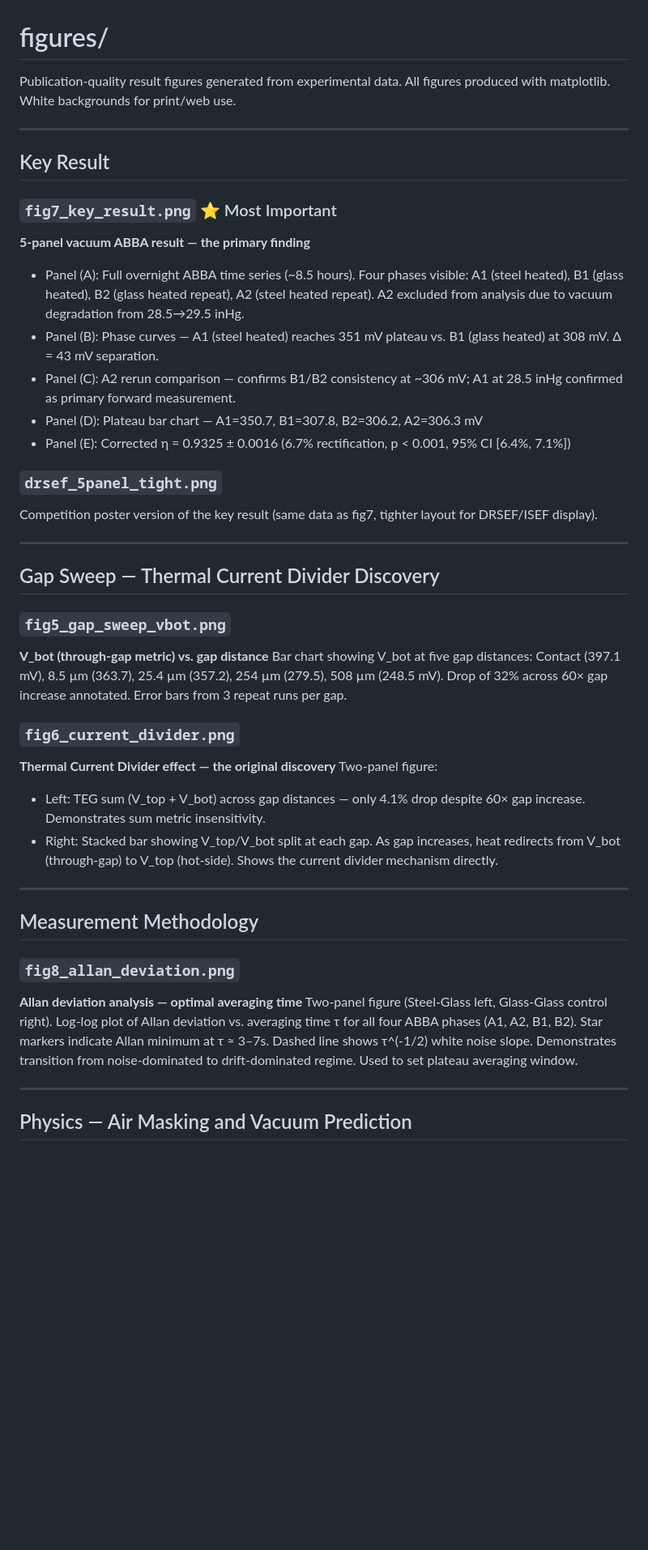
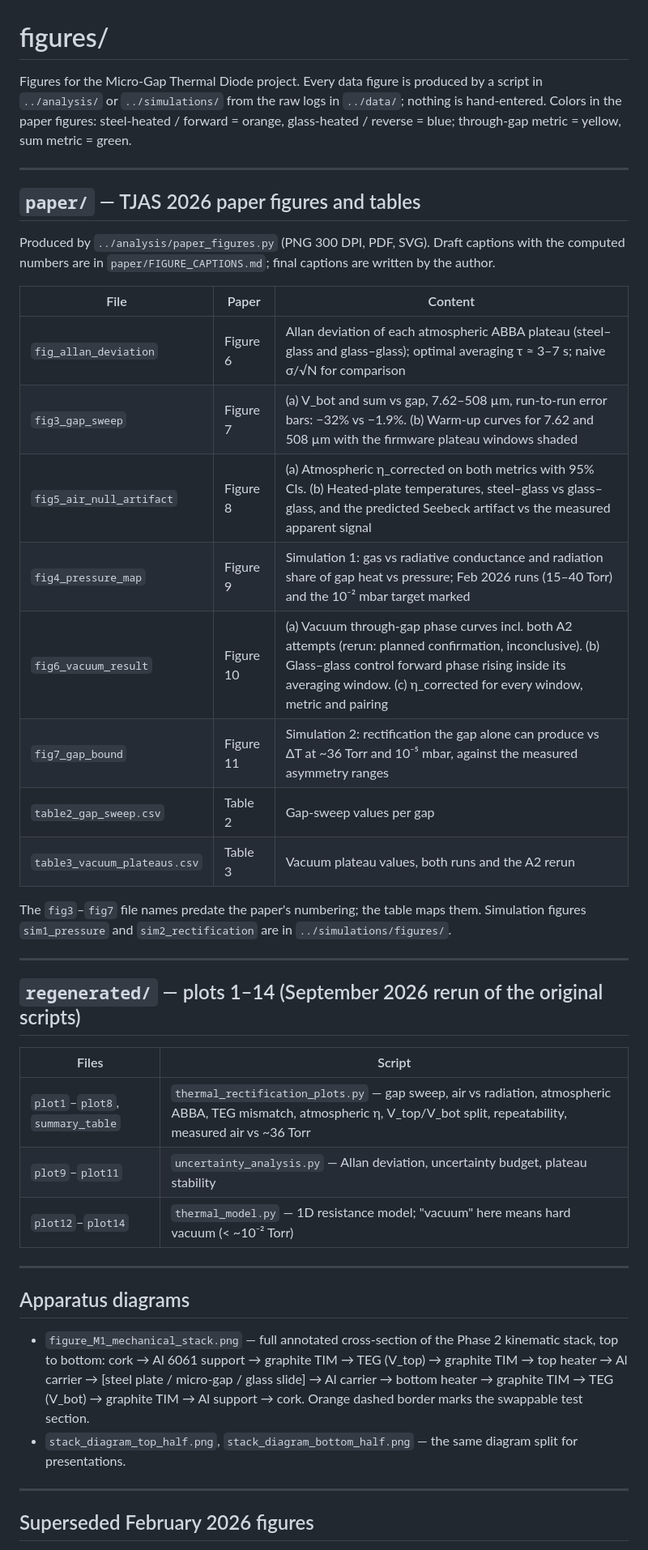
Before and after one commit to nikhi-s/microgap-thermal, a Markdown page: figures/README.md, the part around one of its changes. Shown at 81% size. Drawn GitHub-style; blank space fills up the shorter version.

```diff
--- a/figures/README.md
+++ b/figures/README.md
@@ -1,46 +1,49 @@
 # figures/
 
-Publication-quality result figures generated from experimental data.
-All figures produced with matplotlib. White backgrounds for print/web use.
+Figures for the Micro-Gap Thermal Diode project. Every data figure is produced by a script in
+`../analysis/` or `../simulations/` from the raw logs in `../data/`; nothing is hand-entered.
+Colors in the paper figures: steel-heated / forward = orange, glass-heated / reverse = blue;
+through-gap metric = yellow, sum metric = green.
 
 ---
 
-## Key Result
+## `paper/` — TJAS 2026 paper figures and tables
 
-### `fig7_key_result.png` ⭐ Most Important
-**5-panel vacuum ABBA result — the primary finding**
-- Panel (A): Full overnight ABBA time series (~8.5 hours). Four phases visible: A1 (steel heated), B1 (glass heated), B2 (glass heated repeat), A2 (steel heated repeat). A2 excluded from analysis due to vacuum degradation from 28.5→29.5 inHg.
-- Panel (B): Phase curves — A1 (steel heated) reaches 351 mV plateau vs. B1 (glass heated) at 308 mV. Δ = 43 mV separation.
-- Panel (C): A2 rerun comparison — confirms B1/B2 consistency at ~306 mV; A1 at 28.5 inHg confirmed as primary forward measurement.
-- Panel (D): Plateau bar chart — A1=350.7, B1=307.8, B2=306.2, A2=306.3 mV
-- Panel (E): Corrected η = 0.9325 ± 0.0016 (6.7% rectification, p < 0.001, 95% CI [6.4%, 7.1%])
+Produced by `../analysis/paper_figures.py` (PNG 300 DPI, PDF, SVG). Draft captions with the
+computed numbers are in `paper/FIGURE_CAPTIONS.md`; final captions are written by the author.
 
-### `drsef_5panel_tight.png`
-Competition poster version of the key result (same data as fig7, tighter layout for DRSEF/ISEF display).
+| File | Paper | Content |
+|---|---|---|
+| `fig_allan_deviation` | Figure 6 | Allan deviation of each atmospheric ABBA plateau (steel–glass and glass–glass); optimal averaging τ ≈ 3–7 s; naive σ/√N for comparison |
+| `fig3_gap_sweep` | Figure 7 | (a) V_bot and sum vs gap, 7.62–508 µm, run-to-run error bars: −32% vs −1.9%. (b) Warm-up curves for 7.62 and 508 µm with the firmware plateau windows shaded |
+| `fig5_air_null_artifact` | Figure 8 | (a) Atmospheric η_corrected on both metrics with 95% CIs. (b) Heated-plate temperatures, steel–glass vs glass–glass, and the predicted Seebeck artifact vs the measured apparent signal |
+| `fig4_pressure_map` | Figure 9 | Simulation 1: gas vs radiative conductance and radiation share of gap heat vs pressure; Feb 2026 runs (15–40 Torr) and the 10⁻² mbar target marked |
+| `fig6_vacuum_result` | Figure 10 | (a) Vacuum through-gap phase curves incl. both A2 attempts (rerun: planned confirmation, inconclusive). (b) Glass–glass control forward phase rising inside its averaging window. (c) η_corrected for every window, metric and pairing |
+| `fig7_gap_bound` | Figure 11 | Simulation 2: rectification the gap alone can produce vs ΔT at ~36 Torr and 10⁻⁵ mbar, against the measured asymmetry ranges |
+| `table2_gap_sweep.csv` | Table 2 | Gap-sweep values per gap |
+| `table3_vacuum_plateaus.csv` | Table 3 | Vacuum plateau values, both runs and the A2 rerun |
+
+The `fig3`–`fig7` file names predate the paper's numbering; the table maps them.
+Simulation figures `sim1_pressure` and `sim2_rectification` are in `../simulations/figures/`.
 
 ---
 
-## Gap Sweep — Thermal Current Divider Discovery
+## `regenerated/` — plots 1–14 (September 2026 rerun of the original scripts)
 
-### `fig5_gap_sweep_vbot.png`
-**V_bot (through-gap metric) vs. gap distance**
-Bar chart showing V_bot at five gap distances: Contact (397.1 mV), 8.5 µm (363.7), 25.4 µm (357.2), 254 µm (279.5), 508 µm (248.5 mV). Drop of 32% across 60× gap increase annotated. Error bars from 3 repeat runs per gap.
-
-### `fig6_current_divider.png`
-**Thermal Current Divider effect — the original discovery**
-Two-panel figure:
-- Left: TEG sum (V_top + V_bot) across gap distances — only 4.1% drop despite 60× gap increase. Demonstrates sum metric insensitivity.
-- Right: Stacked bar showing V_top/V_bot split at each gap. As gap increases, heat redirects from V_bot (through-gap) to V_top (hot-side). Shows the current divider mechanism directly.
+| Files | Script |
+|---|---|
+| `plot1`–`plot8`, `summary_table` | `thermal_rectification_plots.py` — gap sweep, air vs radiation, atmospheric ABBA, TEG mismatch, atmospheric η, V_top/V_bot split, repeatability, measured air vs ~36 Torr |
+| `plot9`–`plot11` | `uncertainty_analysis.py` — Allan deviation, uncertainty budget, plateau stability |
+| `plot12`–`plot14` | `thermal_model.py` — 1D resistance model; "vacuum" here means hard vacuum (< ~10⁻² Torr) |
 
 ---
 
-## Measurement Methodology
+## Apparatus diagrams
 
-### `fig8_allan_deviation.png`
-**Allan deviation analysis — optimal averaging time**
-Two-panel figure (Steel-Glass left, Glass-Glass control right). Log-log plot of Allan deviation vs. averaging time τ for all four ABBA phases (A1, A2, B1, B2). Star markers indicate Allan minimum at τ ≈ 3–7s. Dashed line shows τ^(-1/2) white noise slope. Demonstrates transition from noise-dominated to drift-dominated regime. Used to set plateau averaging window.
+- `figure_M1_mechanical_stack.png` — full annotated cross-section of the Phase 2 kinematic stack, top to bottom: cork → Al 6061 support → graphite TIM → TEG (V_top) → graphite TIM → top heater → Al carrier → [steel plate / micro-gap / glass slide] → Al carrier → bottom heater → graphite TIM → TEG (V_bot) → graphite TIM → Al support → cork. Orange dashed border marks the swappable test section.
+- `stack_diagram_top_half.png`, `stack_diagram_bottom_half.png` — the same diagram split for presentations.
 
 ---
 
-## Physics — Air Masking and Vacuum Prediction
+## Superseded February 2026 figures
 
```
Also changed, not shown: other parts of figures/README.md (+10 -22 lines).
